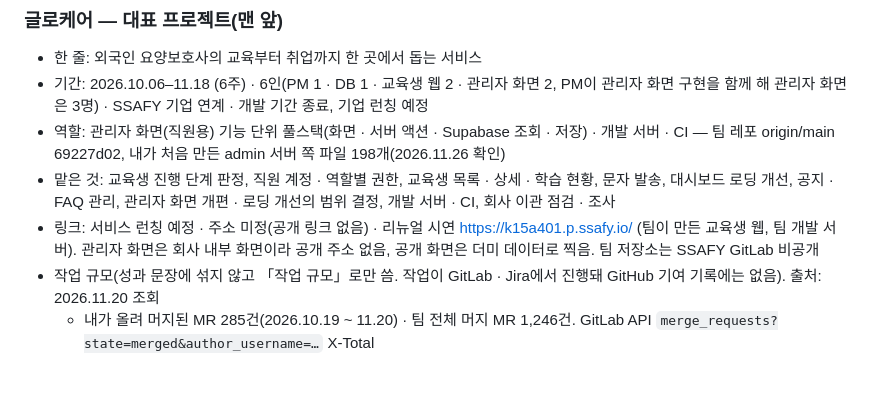
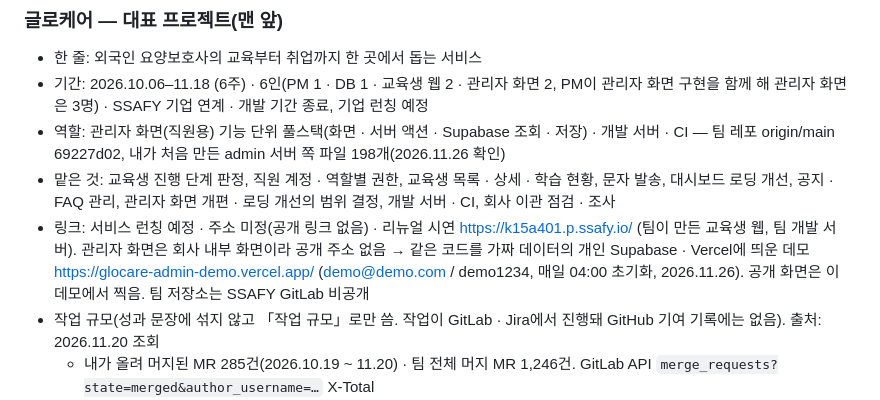
Before and after one commit to TrossYou/portfolio, a Markdown page: data/facts.md, the part around the change. GitHub-like rendering; blank space fills up the shorter version.

```diff
--- a/data/facts.md
+++ b/data/facts.md
@@ -26,7 +26,7 @@
 - 기간: 2026.10.06–11.18 (6주) · 6인(PM 1 · DB 1 · 교육생 웹 2 · 관리자 화면 2, PM이 관리자 화면 구현을 함께 해 관리자 화면은 3명) · SSAFY 기업 연계 · 개발 기간 종료, 기업 런칭 예정
 - 역할: 관리자 화면(직원용) 기능 단위 풀스택(화면 · 서버 액션 · Supabase 조회 · 저장) · 개발 서버 · CI — 팀 레포 origin/main 69227d02, 내가 처음 만든 admin 서버 쪽 파일 198개(2026.11.26 확인)
 - 맡은 것: 교육생 진행 단계 판정, 직원 계정 · 역할별 권한, 교육생 목록 · 상세 · 학습 현황, 문자 발송, 대시보드 로딩 개선, 공지 · FAQ 관리, 관리자 화면 개편 · 로딩 개선의 범위 결정, 개발 서버 · CI, 회사 이관 점검 · 조사
-- 링크: 서비스 런칭 예정 · 주소 미정(공개 링크 없음) · 리뉴얼 시연 https://k15a401.p.ssafy.io/ (팀이 만든 교육생 웹, 팀 개발 서버). 관리자 화면은 회사 내부 화면이라 공개 주소 없음, 공개 화면은 더미 데이터로 찍음. 팀 저장소는 SSAFY GitLab 비공개
+- 링크: 서비스 런칭 예정 · 주소 미정(공개 링크 없음) · 리뉴얼 시연 https://k15a401.p.ssafy.io/ (팀이 만든 교육생 웹, 팀 개발 서버). 관리자 화면은 회사 내부 화면이라 공개 주소 없음 → 같은 코드를 가짜 데이터의 개인 Supabase · Vercel에 띄운 데모 https://glocare-admin-demo.vercel.app/ (demo@demo.com / demo1234, 매일 04:00 초기화, 2026.11.26). 공개 화면은 이 데모에서 찍음. 팀 저장소는 SSAFY GitLab 비공개
 - 작업 규모(성과 문장에 섞지 않고 「작업 규모」로만 씀. 작업이 GitLab · Jira에서 진행돼 GitHub 기여 기록에는 없음). 출처: 2026.11.20 조회
   - 내가 올려 머지된 MR 285건(2026.10.19 ~ 11.20) · 팀 전체 머지 MR 1,246건. GitLab API `merge_requests?state=merged&author_username=…` X-Total
   - 리뷰어로 들어간 머지 MR 193건. 같은 API `reviewer_username`
```
Also changed, not shown: case-studies/glocare.md (+4 -2 lines), assets/glocare/admin-dashboard.jpg, assets/glocare/admin-stats.jpg, assets/glocare/admin-student-after.jpg, 1 other file.
